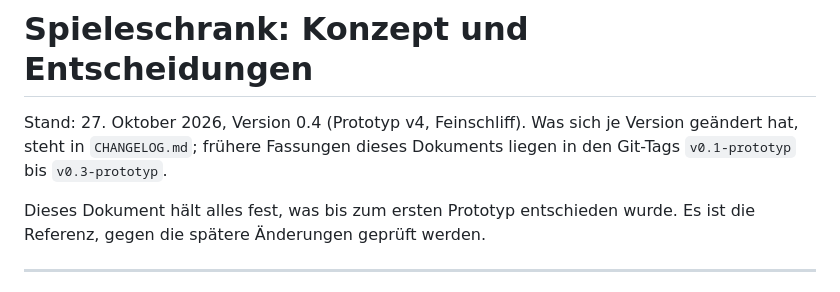
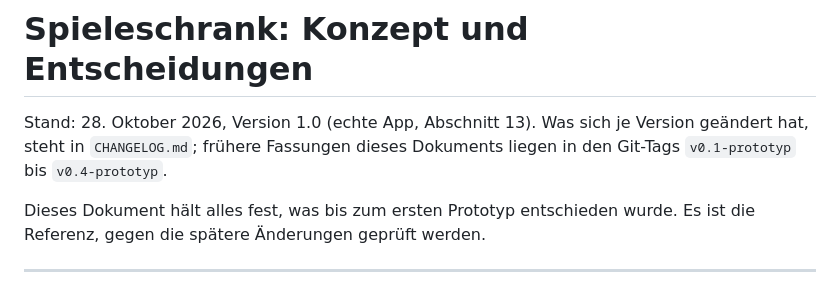
Before and after one commit to JakobLonauer/spieleschrank, a Markdown page: docs/konzept.md, the part around the change. Rendered like a GitHub page.

Commit message:
Konzept: Stand 1.0
Co-Authored-By: Claude Opus 5.5 <noreply@anthropic.com>
Claude-Session: https://claude.ai/code/session_01CXN3t2HCXwEhXNCvjKqjhq

```diff
--- a/docs/konzept.md
+++ b/docs/konzept.md
@@ -1,6 +1,6 @@
 # Spieleschrank: Konzept und Entscheidungen
 
-Stand: 27. Oktober 2026, Version 0.4 (Prototyp v4, Feinschliff). Was sich je Version geändert hat, steht in `CHANGELOG.md`; frühere Fassungen dieses Dokuments liegen in den Git-Tags `v0.1-prototyp` bis `v0.3-prototyp`.
+Stand: 28. Oktober 2026, Version 1.0 (echte App, Abschnitt 13). Was sich je Version geändert hat, steht in `CHANGELOG.md`; frühere Fassungen dieses Dokuments liegen in den Git-Tags `v0.1-prototyp` bis `v0.4-prototyp`.
 
 Dieses Dokument hält alles fest, was bis zum ersten Prototyp entschieden wurde. Es ist die Referenz, gegen die spätere Änderungen geprüft werden.
 
```
